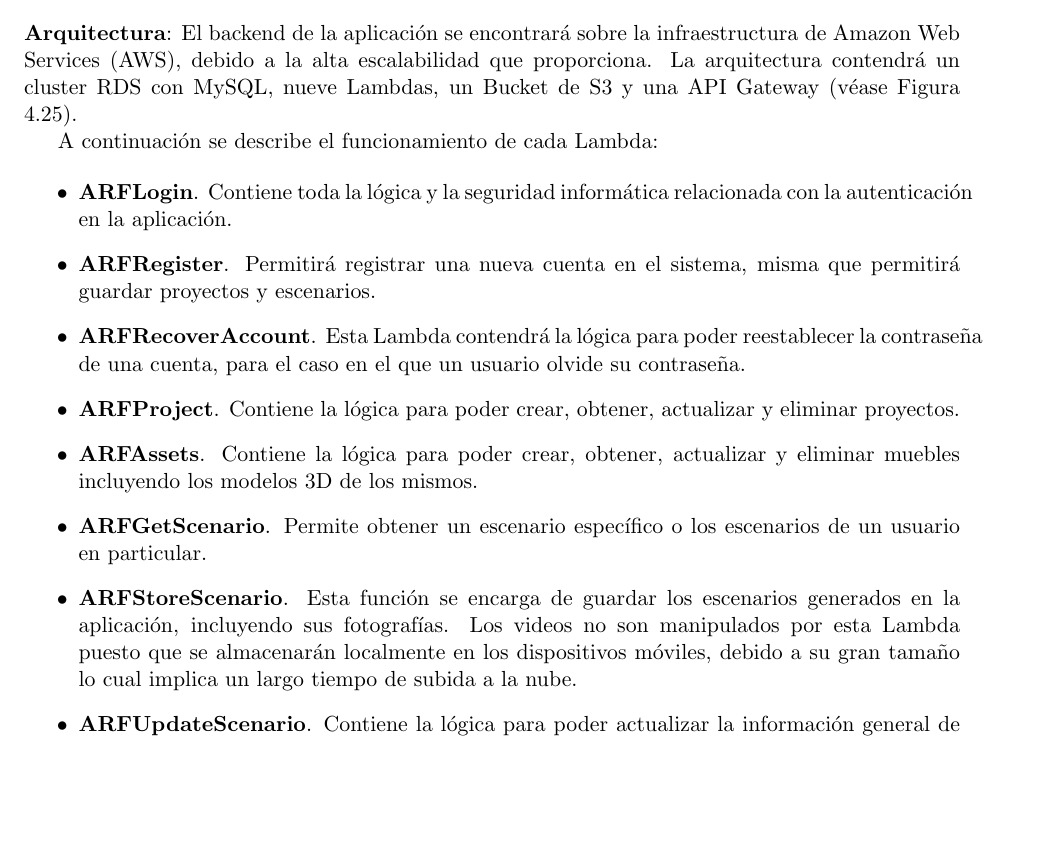
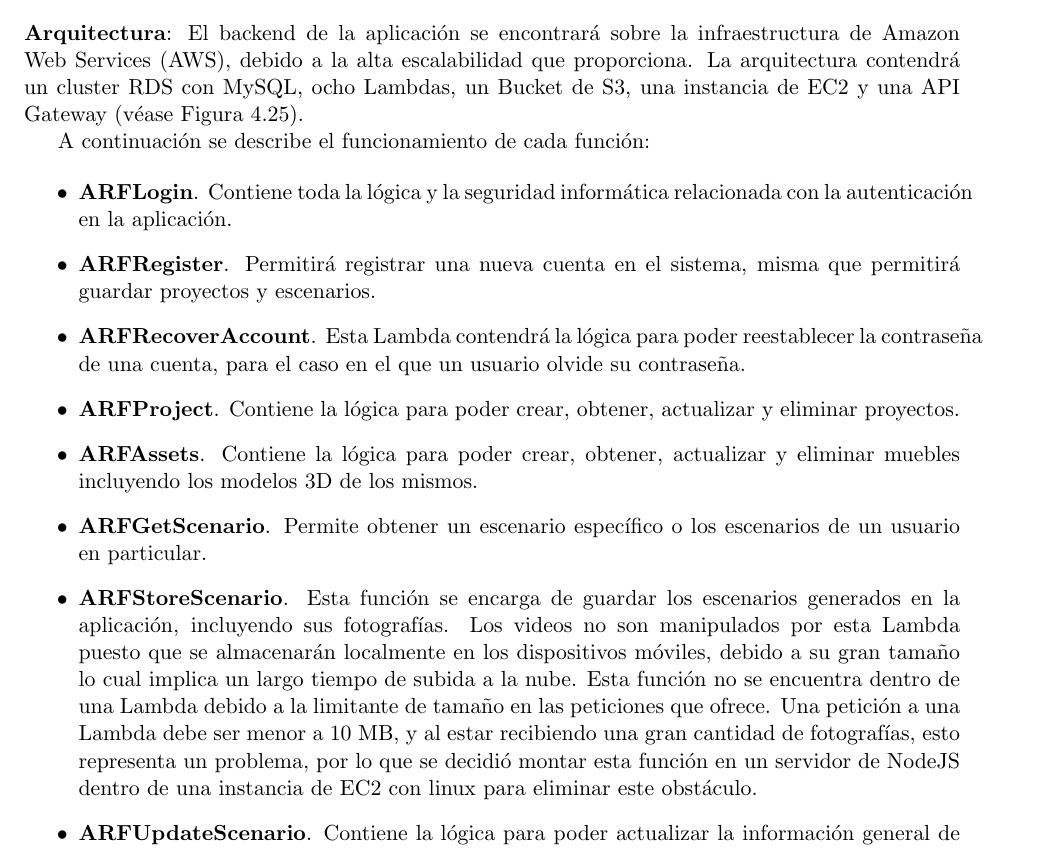
Before and after one commit to Steven0110/TT2018-A002, a LaTeX thesis (TT2018-A002/TT2018-A002.tex, which reads TT2018-A002/desarrollo/secciones/inicializacion.tex): part of page 76 of 94, cut so that both start at the same text, the shorter picture padded with empty space. Compiled offline with pdfLaTeX.

Commit message:
Cambios en arquitectura y EC2

```diff
--- a/TT2018-A002/desarrollo/secciones/inicializacion.tex
+++ b/TT2018-A002/desarrollo/secciones/inicializacion.tex
@@ -24,8 +24,8 @@ En ésta fase se describirá la linea base sobre la que se desarrollará el proy
 \end{itemize}
 \noindent
 \textbf{Arquitectura}:
-El backend de la aplicación se encontrará sobre la infraestructura de Amazon Web Services (AWS), debido a la alta escalabilidad que proporciona. La arquitectura contendrá un cluster RDS con MySQL, nueve Lambdas, un Bucket de S3 y una API Gateway (véase Figura 4.25).\par
-A continuación se describe el funcionamiento de cada Lambda:\par
+El backend de la aplicación se encontrará sobre la infraestructura de Amazon Web Services (AWS), debido a la alta escalabilidad que proporciona. La arquitectura contendrá un cluster RDS con MySQL, ocho Lambdas, un Bucket de S3, una instancia de EC2 y una API Gateway (véase Figura 4.25).\par
+A continuación se describe el funcionamiento de cada función:\par
 \begin{itemize}
 	\item\textbf{ARFLogin}. Contiene toda la lógica y la seguridad informática relacionada con la autenticación en la aplicación.
 	\item\textbf{ARFRegister}. Permitirá registrar una nueva cuenta en el sistema, misma que permitirá guardar proyectos y escenarios.
@@ -33,7 +33,7 @@ A continuación se describe el funcionamiento de cada Lambda:\par
 	\item\textbf{ARFProject}. Contiene la lógica para poder crear, obtener, actualizar y eliminar proyectos.
 	\item\textbf{ARFAssets}. Contiene la lógica para poder crear, obtener, actualizar y eliminar muebles incluyendo los modelos 3D de los mismos.
 	\item\textbf{ARFGetScenario}. Permite obtener un escenario específico o los escenarios de un usuario en particular.
-	\item\textbf{ARFStoreScenario}. Esta función se encarga de guardar los escenarios generados en la aplicación, incluyendo sus fotografías. Los videos no son manipulados por esta Lambda puesto que se almacenarán localmente en los dispositivos móviles, debido a su gran tamaño lo cual implica un largo tiempo de subida a la nube.
+	\item\textbf{ARFStoreScenario}. Esta función se encarga de guardar los escenarios generados en la aplicación, incluyendo sus fotografías. Los videos no son manipulados por esta Lambda puesto que se almacenarán localmente en los dispositivos móviles, debido a su gran tamaño lo cual implica un largo tiempo de subida a la nube. Esta función no se encuentra dentro de una Lambda debido a la limitante de tamaño en las peticiones que ofrece. Una petición a una Lambda debe ser menor a 10 MB, y al estar recibiendo una gran cantidad de fotografías, esto representa un problema, por lo que se decidió montar esta función en un servidor de NodeJS dentro de una instancia de EC2 con linux para eliminar este obstáculo.
 	\item\textbf{ARFUpdateScenario}. Contiene la lógica para poder actualizar la información general de los escenarios. También se encarga de eliminar fotografías de los escenarios, pero no agregar nuevas, debido a que las fotografías se generan únicamente durante la creación de un escenario.
 	\item\textbf{ARFDeleteScenario}. Permite eliminar escenarios previamente creados.
 \end{itemize}
```
